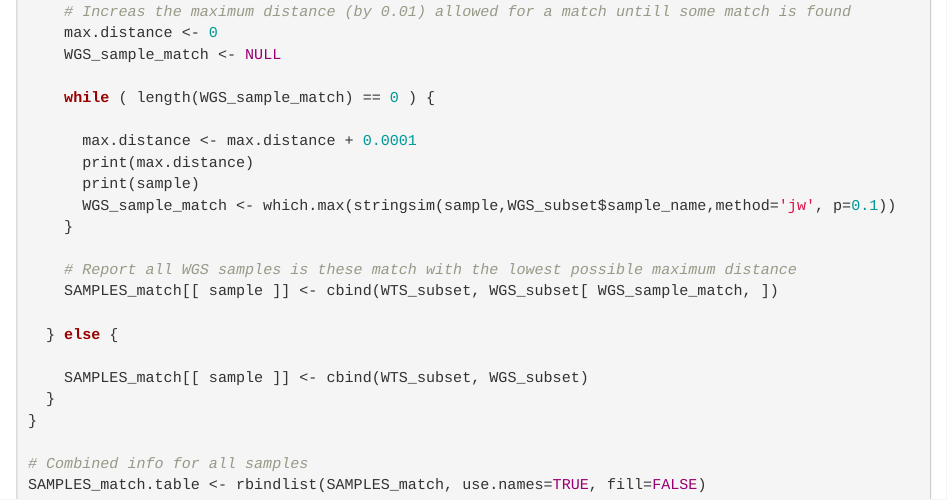
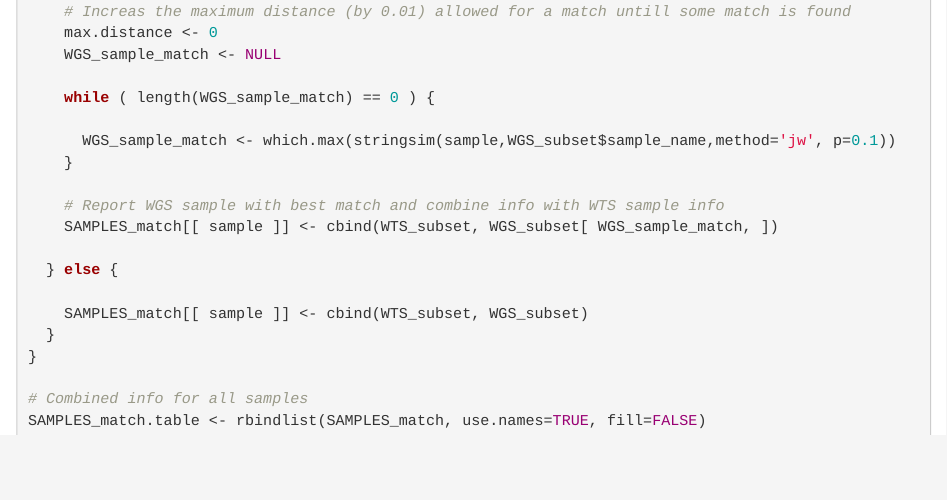
Before and after one commit to umccr/RNAsum, an R Markdown document (processing/WTS_WGS_samples_mapping.Rmd): the page in a window 1100 px wide, from 2900 px down. Rendered offline with R 4.5, knitr and Pandoc, with nearby package versions; folded parts are opened.

Commit message:
Match WTS samples based on sample_names of queried WTS samples

```diff
--- a/processing/WTS_WGS_samples_mapping.Rmd
+++ b/processing/WTS_WGS_samples_mapping.Rmd
@@ -154,13 +154,10 @@ for ( sample in SAMPLES ) {
 
     while ( length(WGS_sample_match) == 0 ) {
 
-      max.distance <- max.distance + 0.0001
-      print(max.distance)
-      print(sample)
       WGS_sample_match <- which.max(stringsim(sample,WGS_subset$sample_name,method='jw', p=0.1))
     }
 
-    # Report all WGS samples is these match with the lowest possible maximum distance
+    # Report WGS sample with best match and combine info with WTS sample info
     SAMPLES_match[[ sample ]] <- cbind(WTS_subset, WGS_subset[ WGS_sample_match, ])
 
   } else {
```
